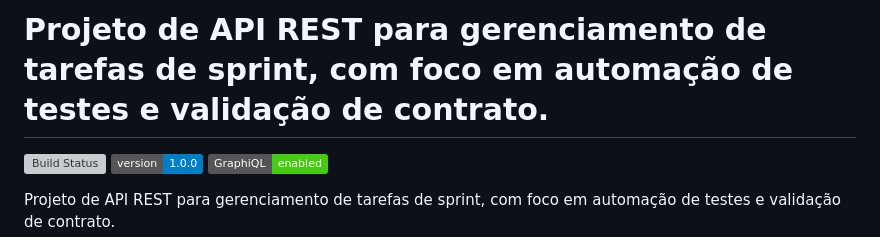
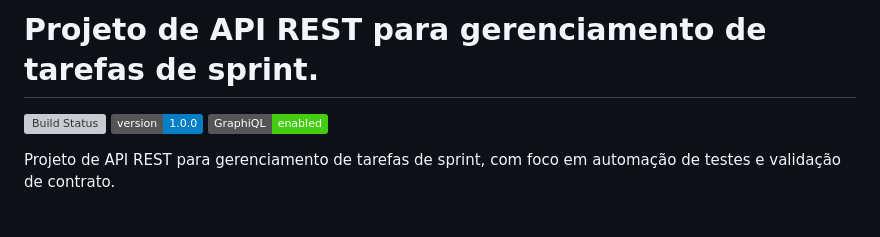
Before and after one commit to LeticiaTorquato82/Projeto-Mentoria-SI, a Markdown page: README.md, the part around the change. GitHub-like rendering; badges without logos; blank space fills up the shorter version; grey boxes are pictures that could not be loaded.

Commit message:
Simplify project description in README
Removed the focus on test automation and contract validation from the project description.

```diff
--- a/README.md
+++ b/README.md
@@ -1,4 +1,4 @@
-# Projeto de API REST para gerenciamento de tarefas de sprint, com foco em automação de testes e validação de contrato.
+# Projeto de API REST para gerenciamento de tarefas de sprint.
 
 [![Build Status](https://github.com/Letytorquato82/Mentoria-Julio-de-Lima/actions/workflows/ci.yml/badge.svg)](https://github.com/Letytorquato82/Mentoria-Julio-de-Lima/actions/workflows/ci.yml)
 [![Version](https://img.shields.io/badge/version-1.0.0-blue.svg)](https://github.com/Letytorquato82/Mentoria-Julio-de-Lima)
```
